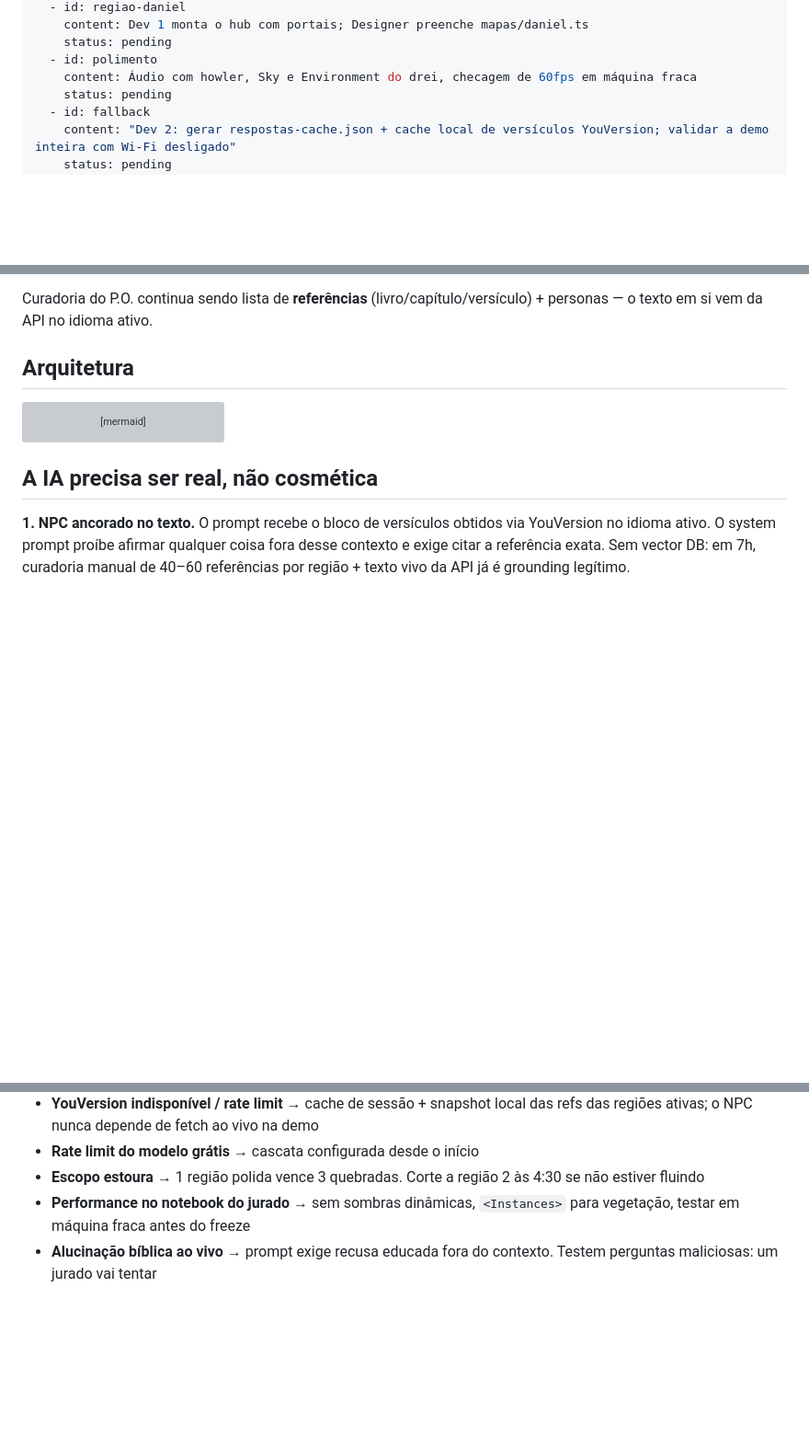
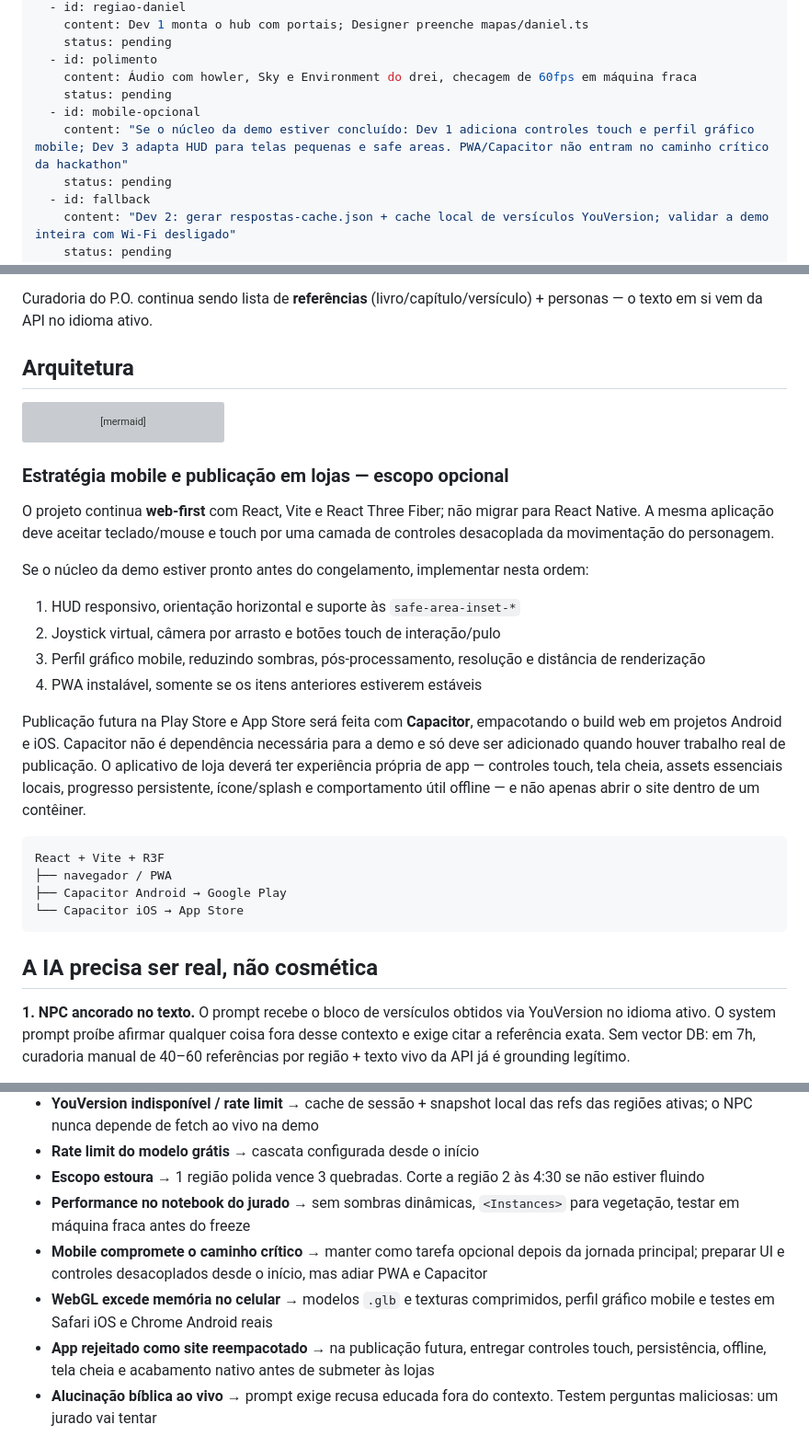
Before and after one commit to amen-js/Selah, a Markdown page: plans/selah.plan.md, 3 parts joined by grey strips. Shown at 92% size. GitHub-like rendering; blank space fills up the shorter version; grey boxes are pictures that could not be loaded.

Commit message:
docs(plan): add optional mobile strategy

````diff
--- a/plans/selah.plan.md
+++ b/plans/selah.plan.md
@@ -46,6 +46,9 @@ todos:
     status: pending
   - id: polimento
     content: Áudio com howler, Sky e Environment do drei, checagem de 60fps em máquina fraca
+    status: pending
+  - id: mobile-opcional
+    content: "Se o núcleo da demo estiver concluído: Dev 1 adiciona controles touch e perfil gráfico mobile; Dev 3 adapta HUD para telas pequenas e safe areas. PWA/Capacitor não entram no caminho crítico da hackathon"
     status: pending
   - id: fallback
     content: "Dev 2: gerar respostas-cache.json + cache local de versículos YouVersion; validar a demo inteira com Wi-Fi desligado"
@@ -218,6 +221,26 @@ flowchart TD
     Proxy -.->|"rede caiu"| Cache
 ```
 
+### Estratégia mobile e publicação em lojas — escopo opcional
+
+O projeto continua **web-first** com React, Vite e React Three Fiber; não migrar para React Native. A mesma aplicação deve aceitar teclado/mouse e touch por uma camada de controles desacoplada da movimentação do personagem.
+
+Se o núcleo da demo estiver pronto antes do congelamento, implementar nesta ordem:
+
+1. HUD responsivo, orientação horizontal e suporte às `safe-area-inset-*`
+2. Joystick virtual, câmera por arrasto e botões touch de interação/pulo
+3. Perfil gráfico mobile, reduzindo sombras, pós-processamento, resolução e distância de renderização
+4. PWA instalável, somente se os itens anteriores estiverem estáveis
+
+Publicação futura na Play Store e App Store será feita com **Capacitor**, empacotando o build web em projetos Android e iOS. Capacitor não é dependência necessária para a demo e só deve ser adicionado quando houver trabalho real de publicação. O aplicativo de loja deverá ter experiência própria de app — controles touch, tela cheia, assets essenciais locais, progresso persistente, ícone/splash e comportamento útil offline — e não apenas abrir o site dentro de um contêiner.
+
+```text
+React + Vite + R3F
+├── navegador / PWA
+├── Capacitor Android → Google Play
+└── Capacitor iOS → App Store
+```
+
 ## A IA precisa ser real, não cosmética
 
 **1. NPC ancorado no texto.** O prompt recebe o bloco de versículos obtidos via YouVersion no idioma ativo. O system prompt proíbe afirmar qualquer coisa fora desse contexto e exige citar a referência exata. Sem vector DB: em 7h, curadoria manual de 40–60 referências por região + texto vivo da API já é grounding legítimo.
@@ -315,6 +340,9 @@ Três vezes, cronometrado. P.O. apresenta, Dev 1 opera o jogo, os outros ficam c
 - **Rate limit do modelo grátis** → cascata configurada desde o início
 - **Escopo estoura** → 1 região polida vence 3 quebradas. Corte a região 2 às 4:30 se não estiver fluindo
 - **Performance no notebook do jurado** → sem sombras dinâmicas, `<Instances>` para vegetação, testar em máquina fraca antes do freeze
+- **Mobile compromete o caminho crítico** → manter como tarefa opcional depois da jornada principal; preparar UI e controles desacoplados desde o início, mas adiar PWA e Capacitor
+- **WebGL excede memória no celular** → modelos `.glb` e texturas comprimidos, perfil gráfico mobile e testes em Safari iOS e Chrome Android reais
+- **App rejeitado como site reempacotado** → na publicação futura, entregar controles touch, persistência, offline, tela cheia e acabamento nativo antes de submeter às lojas
 - **Alucinação bíblica ao vivo** → prompt exige recusa educada fora do contexto. Testem perguntas maliciosas: um jurado vai tentar
 
 ## O que dizer no pitch
````
Also changed, not shown: other parts of plans/selah.plan.md (+2 -0 lines).
